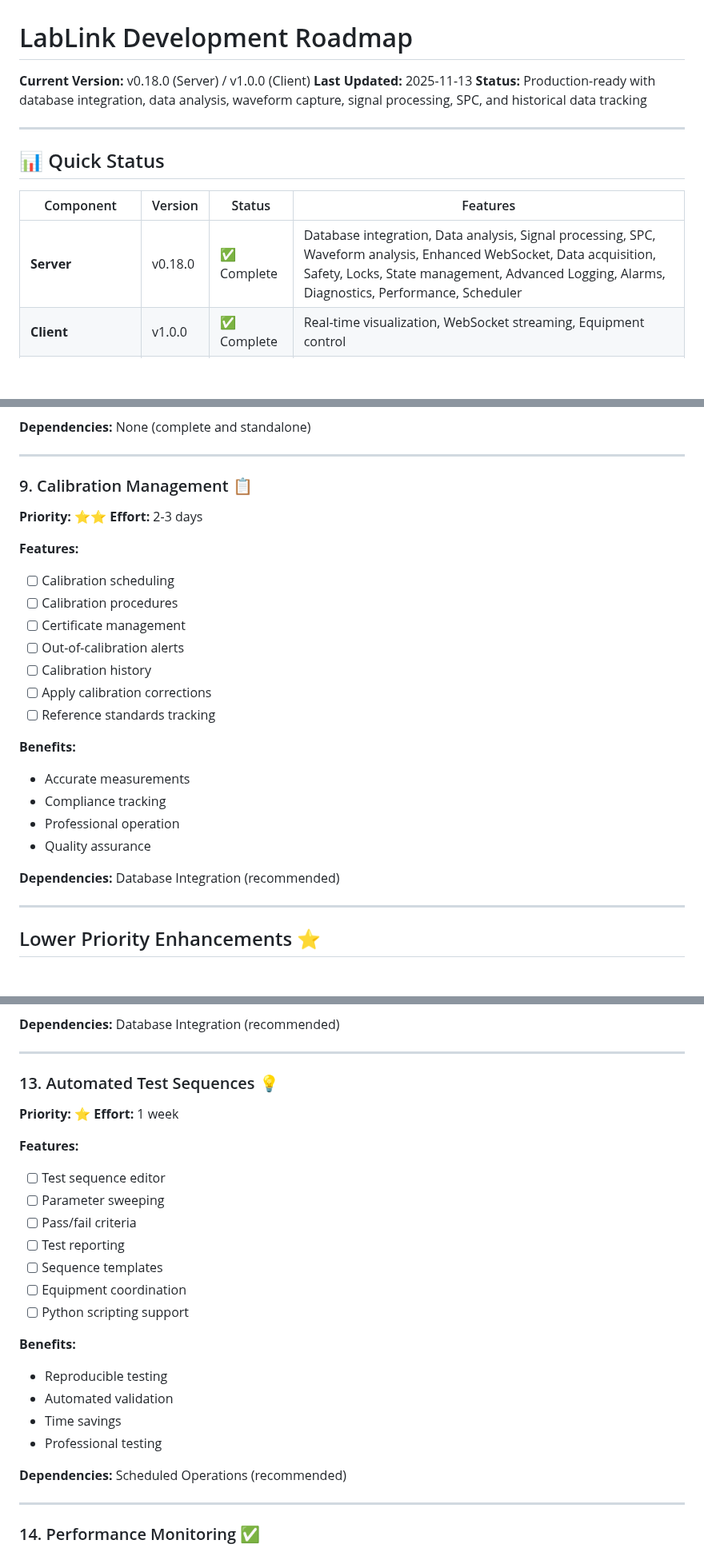
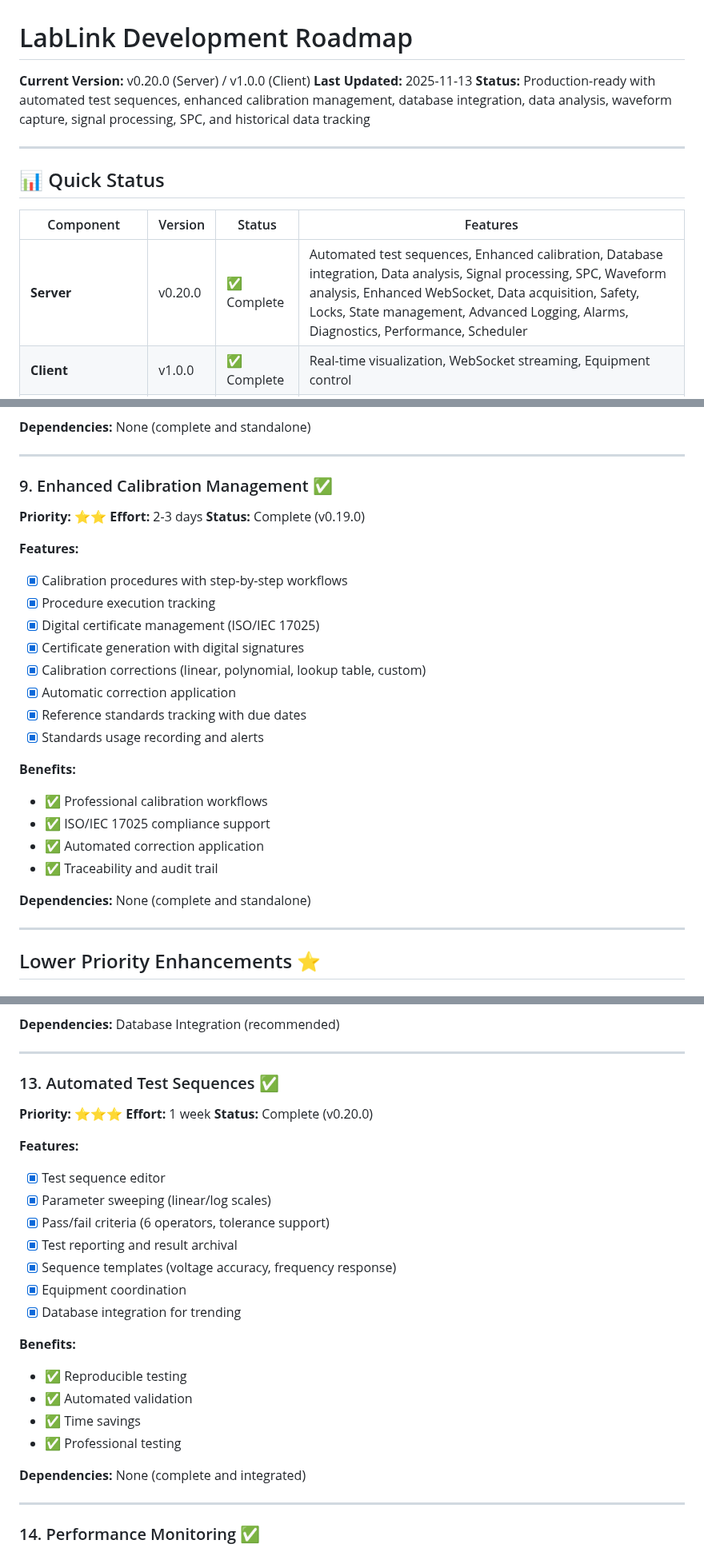
Before and after one commit to X9X0/LabLink, a Markdown page: ROADMAP.md, 3 parts joined by grey strips. Shown at 80% size. Drawn GitHub-style; blank space fills up the shorter version.

```diff
--- a/ROADMAP.md
+++ b/ROADMAP.md
@@ -1,8 +1,8 @@
 # LabLink Development Roadmap
 
-**Current Version:** v0.18.0 (Server) / v1.0.0 (Client)
+**Current Version:** v0.20.0 (Server) / v1.0.0 (Client)
 **Last Updated:** 2025-11-13
-**Status:** Production-ready with database integration, data analysis, waveform capture, signal processing, SPC, and historical data tracking
+**Status:** Production-ready with automated test sequences, enhanced calibration management, database integration, data analysis, waveform capture, signal processing, SPC, and historical data tracking
 
 ---
 
@@ -10,7 +10,7 @@
 
 | Component | Version | Status | Features |
 |-----------|---------|--------|----------|
-| **Server** | v0.18.0 | ✅ Complete | Database integration, Data analysis, Signal processing, SPC, Waveform analysis, Enhanced WebSocket, Data acquisition, Safety, Locks, State management, Advanced Logging, Alarms, Diagnostics, Performance, Scheduler |
+| **Server** | v0.20.0 | ✅ Complete | Automated test sequences, Enhanced calibration, Database integration, Data analysis, Signal processing, SPC, Waveform analysis, Enhanced WebSocket, Data acquisition, Safety, Locks, State management, Advanced Logging, Alarms, Diagnostics, Performance, Scheduler |
 | **Client** | v1.0.0 | ✅ Complete | Real-time visualization, WebSocket streaming, Equipment control |
 | **Testing** | - | ✅ Complete | 34+ tests, CI/CD pipeline, Mock equipment |
 | **Documentation** | - | ✅ Excellent | API docs, user guides, system docs, analysis guide, waveform guide (5,000+ pages) |
@@ -1516,26 +1574,28 @@ This completes the Scheduled Operations feature with full persistence, conflict
 
 ---
 
-### 9. Calibration Management 📋
+### 9. Enhanced Calibration Management ✅
 **Priority:** ⭐⭐
 **Effort:** 2-3 days
+**Status:** Complete (v0.19.0)
 
 **Features:**
-- [ ] Calibration scheduling
-- [ ] Calibration procedures
-- [ ] Certificate management
-- [ ] Out-of-calibration alerts
-- [ ] Calibration history
-- [ ] Apply calibration corrections
-- [ ] Reference standards tracking
+- [x] Calibration procedures with step-by-step workflows
+- [x] Procedure execution tracking
+- [x] Digital certificate management (ISO/IEC 17025)
+- [x] Certificate generation with digital signatures
+- [x] Calibration corrections (linear, polynomial, lookup table, custom)
+- [x] Automatic correction application
+- [x] Reference standards tracking with due dates
+- [x] Standards usage recording and alerts
 
 **Benefits:**
-- Accurate measurements
-- Compliance tracking
-- Professional operation
-- Quality assurance
-
-**Dependencies:** Database Integration (recommended)
+- ✅ Professional calibration workflows
+- ✅ ISO/IEC 17025 compliance support
+- ✅ Automated correction application
+- ✅ Traceability and audit trail
+
+**Dependencies:** None (complete and standalone)
 
 ---
 
@@ -1609,26 +1669,27 @@ This completes the Scheduled Operations feature with full persistence, conflict
 
 ---
 
-### 13. Automated Test Sequences 💡
-**Priority:** ⭐
+### 13. Automated Test Sequences ✅
+**Priority:** ⭐⭐⭐
 **Effort:** 1 week
+**Status:** Complete (v0.20.0)
 
 **Features:**
-- [ ] Test sequence editor
-- [ ] Parameter sweeping
-- [ ] Pass/fail criteria
-- [ ] Test reporting
-- [ ] Sequence templates
-- [ ] Equipment coordination
-- [ ] Python scripting support
+- [x] Test sequence editor
+- [x] Parameter sweeping (linear/log scales)
+- [x] Pass/fail criteria (6 operators, tolerance support)
+- [x] Test reporting and result archival
+- [x] Sequence templates (voltage accuracy, frequency response)
+- [x] Equipment coordination
+- [x] Database integration for trending
 
 **Benefits:**
-- Reproducible testing
-- Automated validation
-- Time savings
-- Professional testing
-
-**Dependencies:** Scheduled Operations (recommended)
+- ✅ Reproducible testing
+- ✅ Automated validation
+- ✅ Time savings
+- ✅ Professional testing
+
+**Dependencies:** None (complete and integrated)
 
 ---
 
```
Also changed, not shown: other parts of ROADMAP.md (+58 -0 lines).
